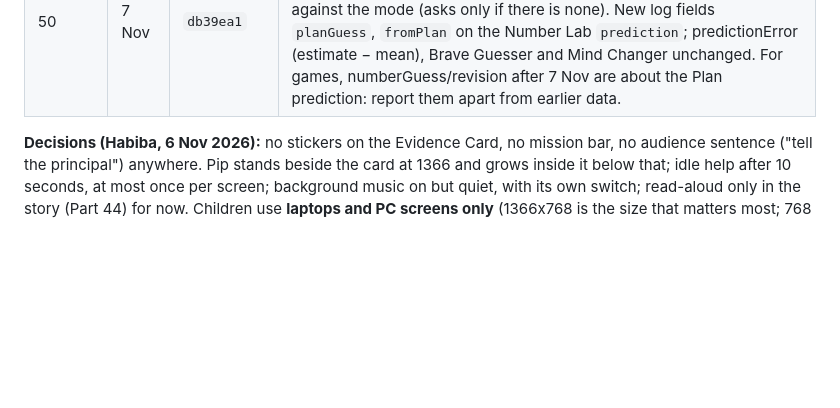
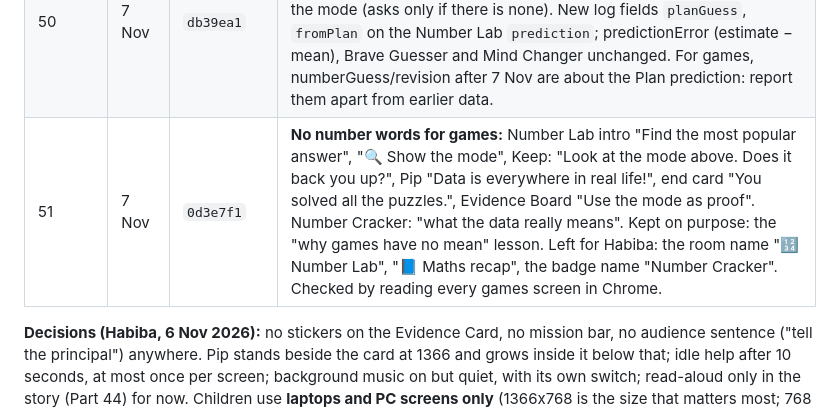
Before and after one commit to habiba-11/datascope, a Markdown page: docs/project-notes.md, the part around the change. GitHub-like rendering; blank space fills up the shorter version.

Commit message:
Docs: Round 4 notes for Part 51
Co-Authored-By: Claude Opus 5.5 <noreply@anthropic.com>

```diff
--- a/docs/project-notes.md
+++ b/docs/project-notes.md
@@ -204,6 +204,7 @@ Parts 42 to 51. Claude commits each part; nothing is pushed until Habiba says "p
 | 48 | 7 Nov | `e460571` | **Graph choice:** the 4 big chart cards became a small "📊 Pick a graph to draw" toolbar on top of the chart; the graph drawn now is navy, pressed and underlined (no green ✓); counter "Graphs tried: 2 of 4". `chart-switch` unchanged. Same look found elsewhere (not changed yet, for Habiba): certainty buttons (green + ✓), scenario and device cards (green ✓ badge), Chance Lab 10/50/500 (green), Number Lab picks and quiz answers (green + ✓, also on a wrong answer). |
 | 49 | 7 Nov | `b633492` | **Main button on screen:** the action bar (Back + the one main button) sticks to the bottom of the window while the card scrolls under it; see-through, only the buttons float (Habiba: no blue strip, `cc21d0c`). Before: below the screen at 1366x768 in Question Studio, Data Hub, Graph Lab (by 330px) and Evidence Board; at 768 also Chance Lab. After: on screen everywhere, also in a real laptop window (1366x625). |
 | 50 | 7 Nov | `db39ea1` | **Prediction vs estimate (Habiba chose A):** Plan is a "🔮 prediction" (most kids), Number Lab a "📏 estimate" of the mean with a reminder of the prediction. Games: Number Lab checks the Plan prediction against the mode (asks only if there is none). New log fields `planGuess`, `fromPlan` on the Number Lab `prediction`; predictionError (estimate − mean), Brave Guesser and Mind Changer unchanged. For games, numberGuess/revision after 7 Nov are about the Plan prediction: report them apart from earlier data. |
+| 51 | 7 Nov | `0d3e7f1` | **No number words for games:** Number Lab intro "Find the most popular answer", "🔍 Show the mode", Keep: "Look at the mode above. Does it back you up?", Pip "Data is everywhere in real life!", end card "You solved all the puzzles.", Evidence Board "Use the mode as proof". Number Cracker: "what the data really means". Kept on purpose: the "why games have no mean" lesson. Left for Habiba: the room name "🔢 Number Lab", "📘 Maths recap", the badge name "Number Cracker". Checked by reading every games screen in Chrome. |
 
 **Decisions (Habiba, 6 Nov 2026):** no stickers on the Evidence Card, no mission
 bar, no audience sentence ("tell the principal") anywhere. Pip stands beside the
```
Also changed, not shown: CLAUDE.md (+1 -0 lines).
